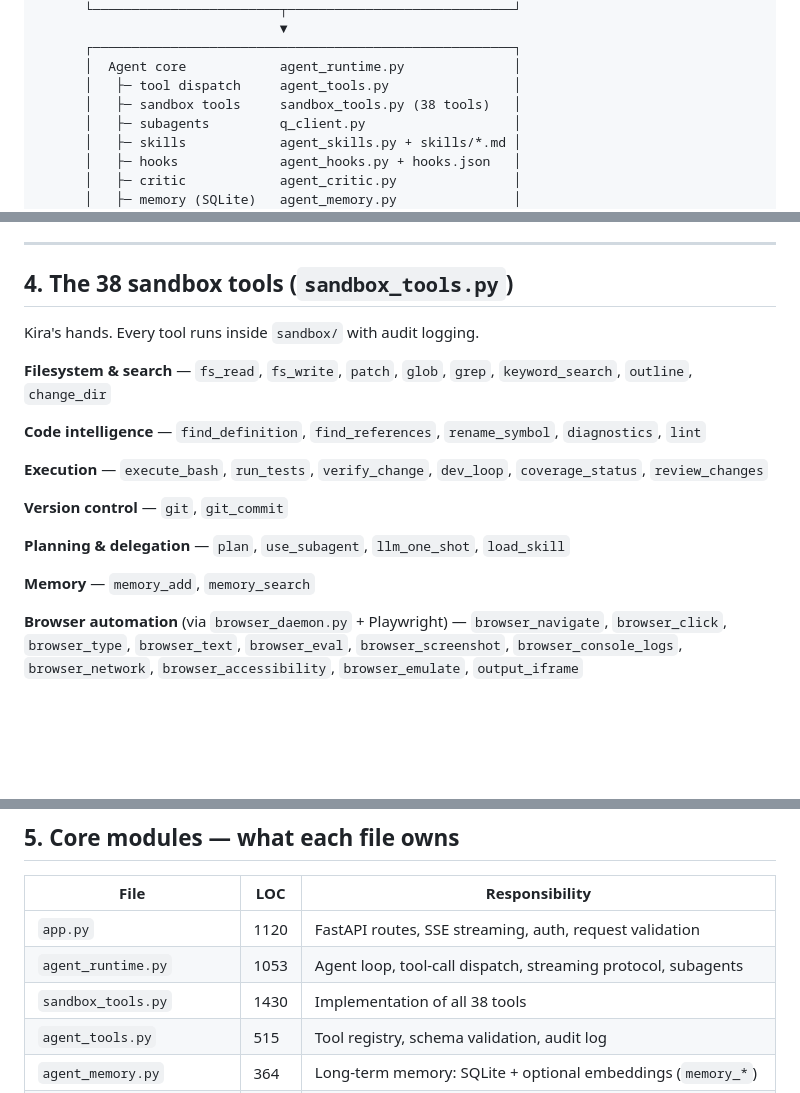
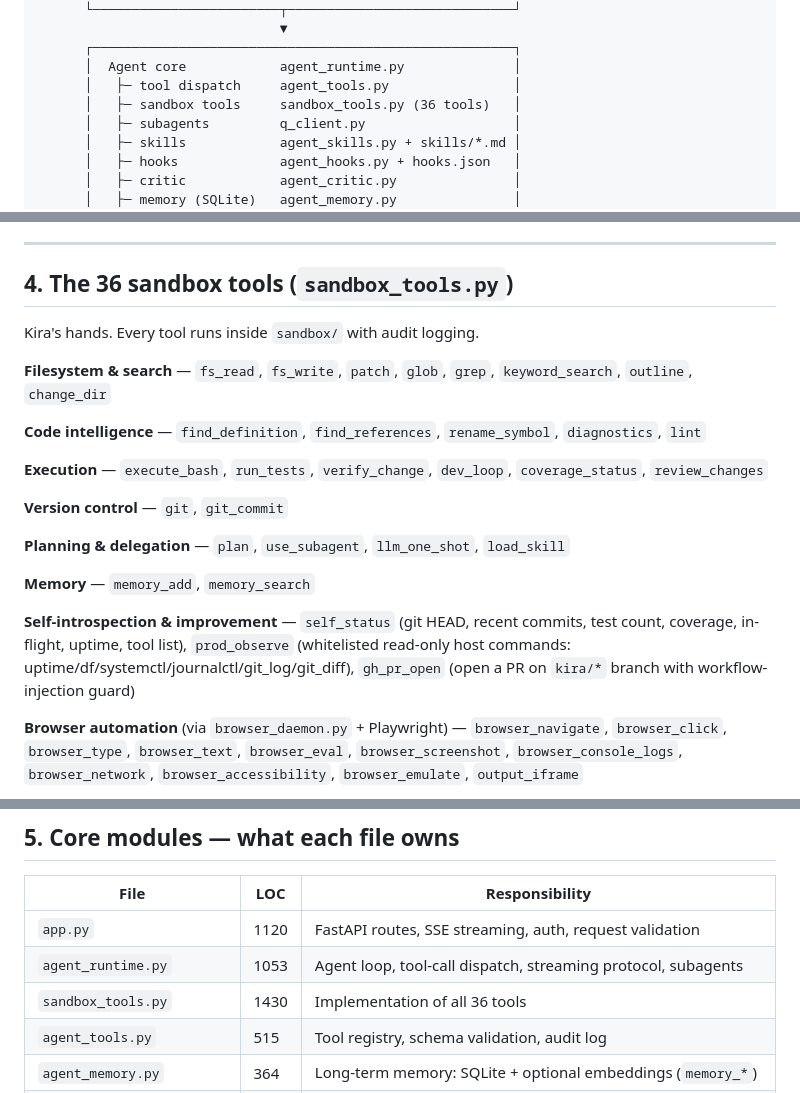
Before and after one commit to olegvrv21-del/kira, a Markdown page: ARCHITECTURE.md, 3 parts joined by grey strips. GitHub-like rendering; blank space fills up the shorter version.

Commit message:
docs(architecture): document self-introspection + self-improvement pipel (#7)
## What

Updates `ARCHITECTURE.md` with the work from 2026-05-13:

1. **Tool count** 38 → 36 (sandbox) — three new self-introspection tools added (`self_status`, `prod_observe`, `gh_pr_open`), six dead `_not_supported` host-side stubs no longer counted.
2. **Test count** 823 → 858 in Section 9.
3. **New tools section** in §4: "Self-introspection & improvement" listing the three new capabilities.
4. **Roadmap entries** §13:
   - Item 10: full description of Tier 1 (self_status), Tier 2 (prod_observe + gh_pr_open), Tier 3 (kira-auto-merge workflow + CD cascade). Cites commits `b3b8fd0`, `8d065f9`, `7e53b5b`, `b363030`, `9ff4786` and the two live merges (`1a5dd5e` PR #5, `57c8550` PR #6).
   - Item 11: the hidden Q `_ToolAccumulator` bug where no-arg tool calls were silently dropped because Q omits `stop=True` for empty input. Fix is `1d525ed`.

## Why

Architecture doc was stale on tool count + test count and had no record of the self-improvement pipeline that landed today. New contributors and Kira herself (via memory_search) should see it.

## Scope

Only `ARCHITECTURE.md`. README and README.ru were updated separately (PR #5 and #6).

Co-authored-by: Kira Agent <kira@disk-photon.exe.xyz>

```diff
--- a/ARCHITECTURE.md
+++ b/ARCHITECTURE.md
@@ -23,7 +23,7 @@ Read this once, then jump to the file you actually need.
       ┌──────────────────────────────────────────────────────┐
       │  Agent core            agent_runtime.py              │
       │   ├─ tool dispatch     agent_tools.py                │
-      │   ├─ sandbox tools     sandbox_tools.py (38 tools)   │
+      │   ├─ sandbox tools     sandbox_tools.py (36 tools)   │
       │   ├─ subagents         q_client.py                   │
       │   ├─ skills            agent_skills.py + skills/*.md │
       │   ├─ hooks             agent_hooks.py + hooks.json   │
@@ -84,7 +84,7 @@ Grouped by purpose. All `/agent/*` require `Authorization: Bearer $KIRA_AUTH_TOK
 
 ---
 
-## 4. The 38 sandbox tools (`sandbox_tools.py`)
+## 4. The 36 sandbox tools (`sandbox_tools.py`)
 
 Kira's hands. Every tool runs inside `sandbox/` with audit logging.
 
@@ -100,6 +100,8 @@ Kira's hands. Every tool runs inside `sandbox/` with audit logging.
 
 **Memory** — `memory_add`, `memory_search`
 
+**Self-introspection & improvement** — `self_status` (git HEAD, recent commits, test count, coverage, in-flight, uptime, tool list), `prod_observe` (whitelisted read-only host commands: uptime/df/systemctl/journalctl/git_log/git_diff), `gh_pr_open` (open a PR on `kira/*` branch with workflow-injection guard)
+
 **Browser automation** (via `browser_daemon.py` + Playwright) — `browser_navigate`, `browser_click`, `browser_type`, `browser_text`, `browser_eval`, `browser_screenshot`, `browser_console_logs`, `browser_network`, `browser_accessibility`, `browser_emulate`, `output_iframe`
 
 Specs live in `agent_tool_specs.json` (OpenAI/Anthropic function-calling shape).
@@ -112,7 +114,7 @@ Specs live in `agent_tool_specs.json` (OpenAI/Anthropic function-calling shape).
 |----------------------------|------|-----------------------------------------------------------------|
 | `app.py`                   | 1120 | FastAPI routes, SSE streaming, auth, request validation          |
 | `agent_runtime.py`         | 1053 | Agent loop, tool-call dispatch, streaming protocol, subagents    |
-| `sandbox_tools.py`         | 1430 | Implementation of all 38 tools                                   |
+| `sandbox_tools.py`         | 1430 | Implementation of all 36 tools                                   |
 | `agent_tools.py`           |  515 | Tool registry, schema validation, audit log                      |
 | `agent_memory.py`          |  364 | Long-term memory: SQLite + optional embeddings (`memory_*`)      |
 | `agent_store.py`           |  562 | Session/transcript persistence (`agent_sessions.db`)             |
```
Also changed, not shown: other parts of ARCHITECTURE.md (+3 -1 lines).
